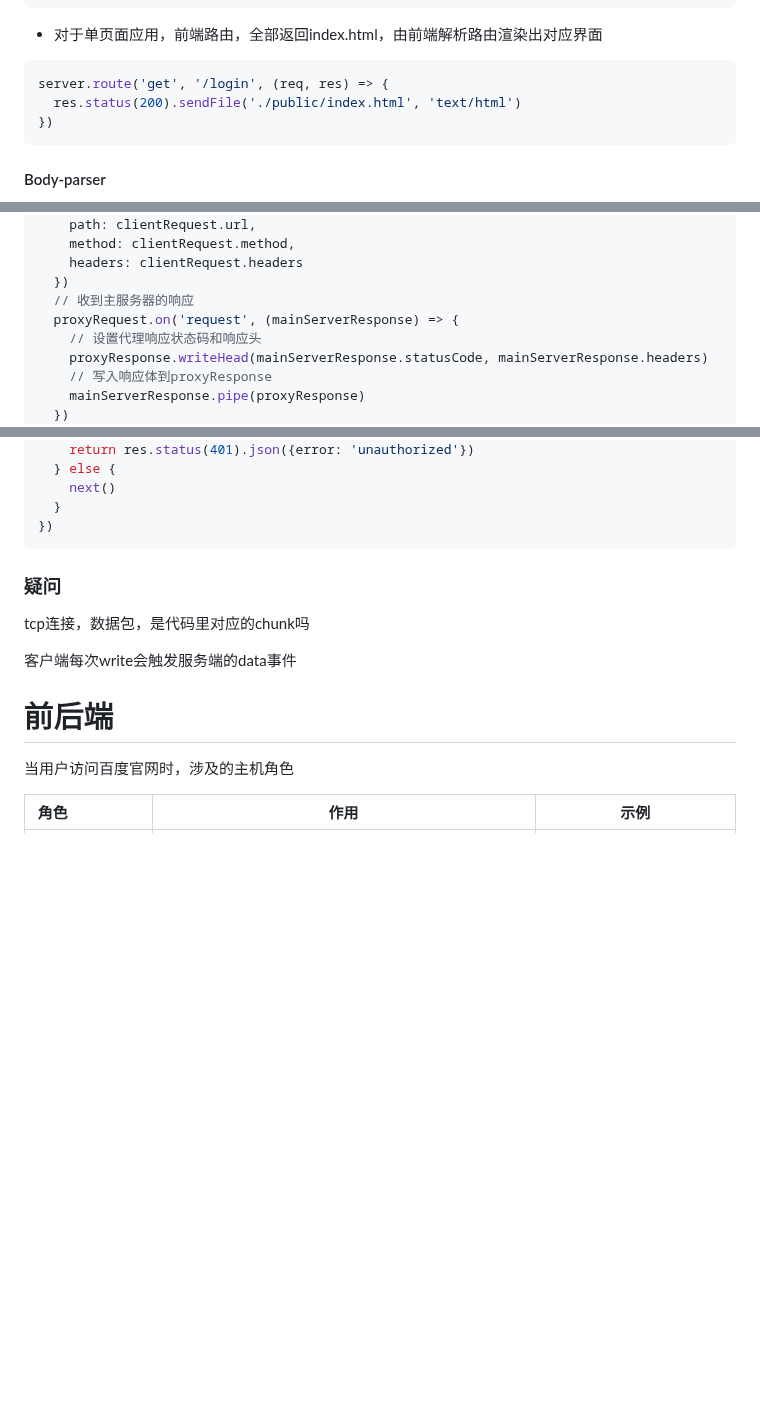
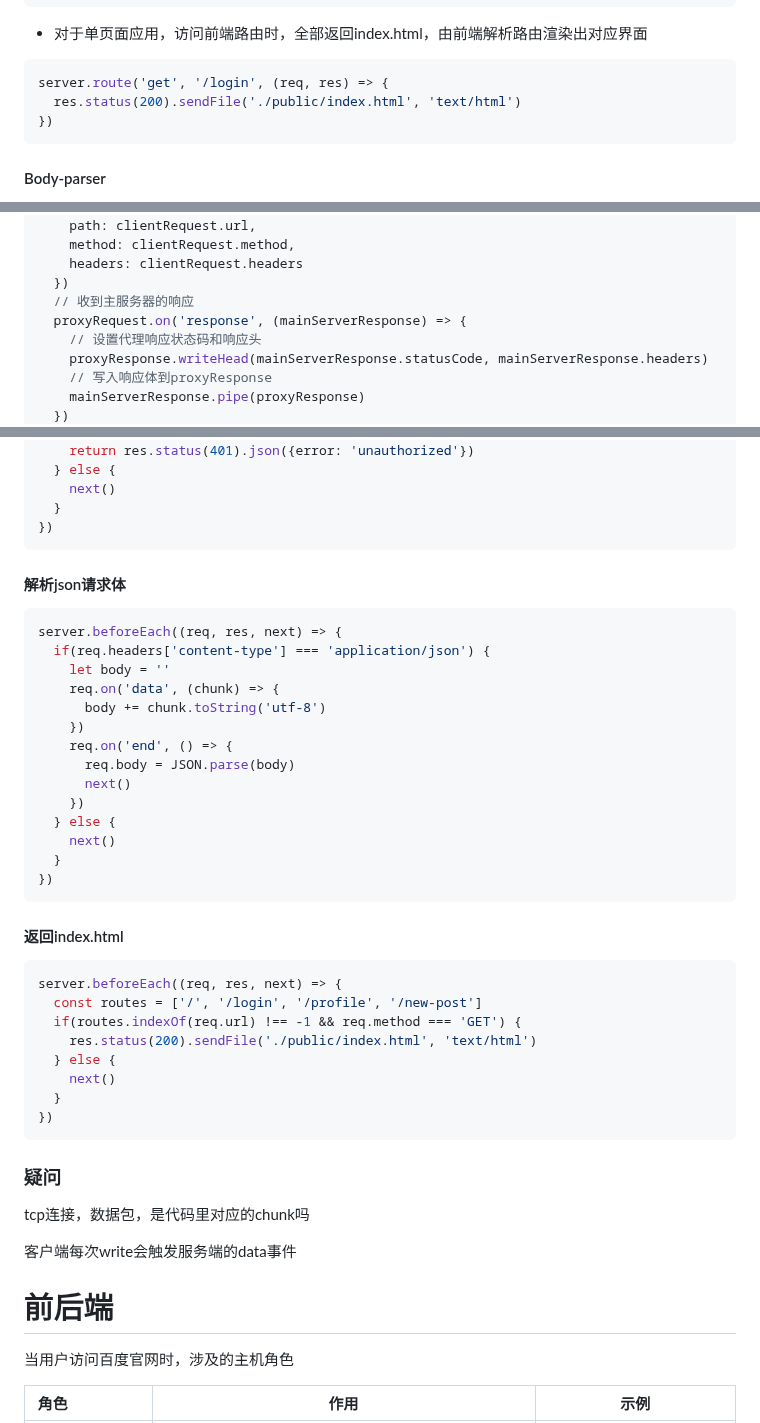
Before and after one commit to shilixiaoqiaoya/typora, a Markdown page: core concepts.md, 3 parts joined by grey strips. Drawn GitHub-style; blank space fills up the shorter version.

````diff
--- a/core concepts.md
+++ b/core concepts.md
@@ -1265,7 +1267,7 @@ server.listen(PORT, () => {
 
 
 
-- 对于单页面应用，前端路由，全部返回index.html，由前端解析路由渲染出对应界面
+- 对于单页面应用，访问前端路由时，全部返回index.html，由前端解析路由渲染出对应界面
 
 ```js
 server.route('get', '/login', (req, res) => {
@@ -1330,7 +1332,7 @@ proxy.on('request', (clientRequest, proxyResponse) => {
     headers: clientRequest.headers
   })
   // 收到主服务器的响应
-  proxyRequest.on('request', (mainServerResponse) => {
+  proxyRequest.on('response', (mainServerResponse) => {
     // 设置代理响应状态码和响应头
     proxyResponse.writeHead(mainServerResponse.statusCode, mainServerResponse.headers)
     // 写入响应体到proxyResponse
@@ -1486,7 +1509,39 @@ server.beforeEach((req, res, next) => {
 
 
 
-
+#### 解析json请求体
+
+```js
+server.beforeEach((req, res, next) => {
+  if(req.headers['content-type'] === 'application/json') {
+    let body = ''
+    req.on('data', (chunk) => {
+      body += chunk.toString('utf-8')
+    })
+    req.on('end', () => {
+      req.body = JSON.parse(body)
+      next()
+    })
+  } else {
+    next()
+  }
+})
+```
+
+
+
+#### 返回index.html
+
+```js
+server.beforeEach((req, res, next) => {
+  const routes = ['/', '/login', '/profile', '/new-post']
+  if(routes.indexOf(req.url) !== -1 && req.method === 'GET') {
+    res.status(200).sendFile('./public/index.html', 'text/html')
+  } else {
+    next()
+  }
+})
+```
 
 
 
@@ -1501,16 +1556,6 @@ server.beforeEach((req, res, next) => {
 tcp连接，数据包，是代码里对应的chunk吗
 
 客户端每次write会触发服务端的data事件
-
-
-
-
-
-
-
-
-
-
 
 
 
````
Also changed, not shown: other parts of core concepts.md (+32 -9 lines).
